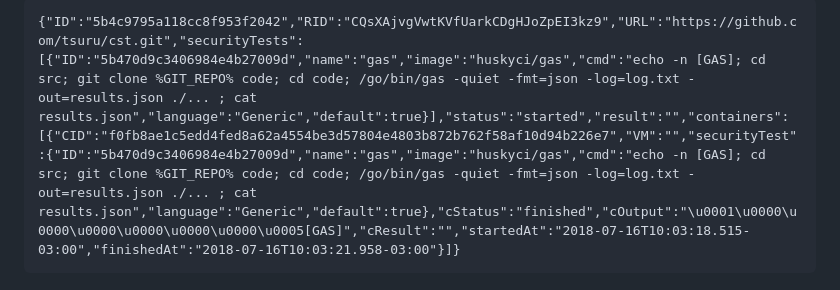
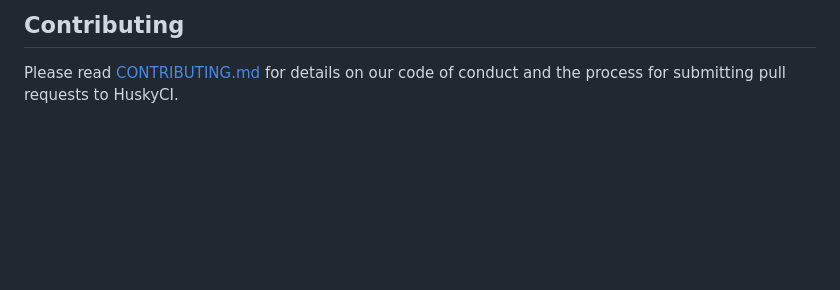
Before and after one commit to globocom/huskyCI, a Markdown page: README.md, the part around the change printed below. Drawn GitHub-style; blank space fills up the shorter version.

````diff
--- a/README.md
+++ b/README.md
@@ -170,5 +46,9 @@ curl -s localhost:9999/husky/eZVxfYH7W6XOdjuQbNV5I7l5XJ8puTUo
 ```
 
-```
-{"ID":"5b4c9795a118cc8f953f2042","RID":"CQsXAjvgVwtKVfUarkCDgHJoZpEI3kz9","URL":"https://github.com/tsuru/cst.git","securityTests":[{"ID":"5b470d9c3406984e4b27009d","name":"gas","image":"huskyci/gas","cmd":"echo -n [GAS]; cd src; git clone %GIT_REPO% code; cd code; /go/bin/gas -quiet -fmt=json -log=log.txt -out=results.json ./... ; cat results.json","language":"Generic","default":true}],"status":"started","result":"","containers":[{"CID":"f0fb8ae1c5edd4fed8a62a4554be3d57804e4803b872b762f58af10d94b226e7","VM":"","securityTest":{"ID":"5b470d9c3406984e4b27009d","name":"gas","image":"huskyci/gas","cmd":"echo -n [GAS]; cd src; git clone %GIT_REPO% code; cd code; /go/bin/gas -quiet -fmt=json -log=log.txt -out=results.json ./... ; cat results.json","language":"Generic","default":true},"cStatus":"finished","cOutput":"\u0001\u0000\u0000\u0000\u0000\u0000\u0000\u0005[GAS]","cResult":"","startedAt":"2018-07-16T10:03:18.515-03:00","finishedAt":"2018-07-16T10:03:21.958-03:00"}]}
-```
+## Contributing
+
+Please read [CONTRIBUTING.md](CONTRIBUTING.md) for details on our code of conduct and the process for submitting pull requests to HuskyCI.
+
+
+[Docker Install]:  https://docs.docker.com/install/
+[Docker Compose Install]: https://docs.docker.com/compose/install/
````
Also changed, not shown: other parts of README.md (+10 -134 lines), images/arch-example-huskyCI.png.
